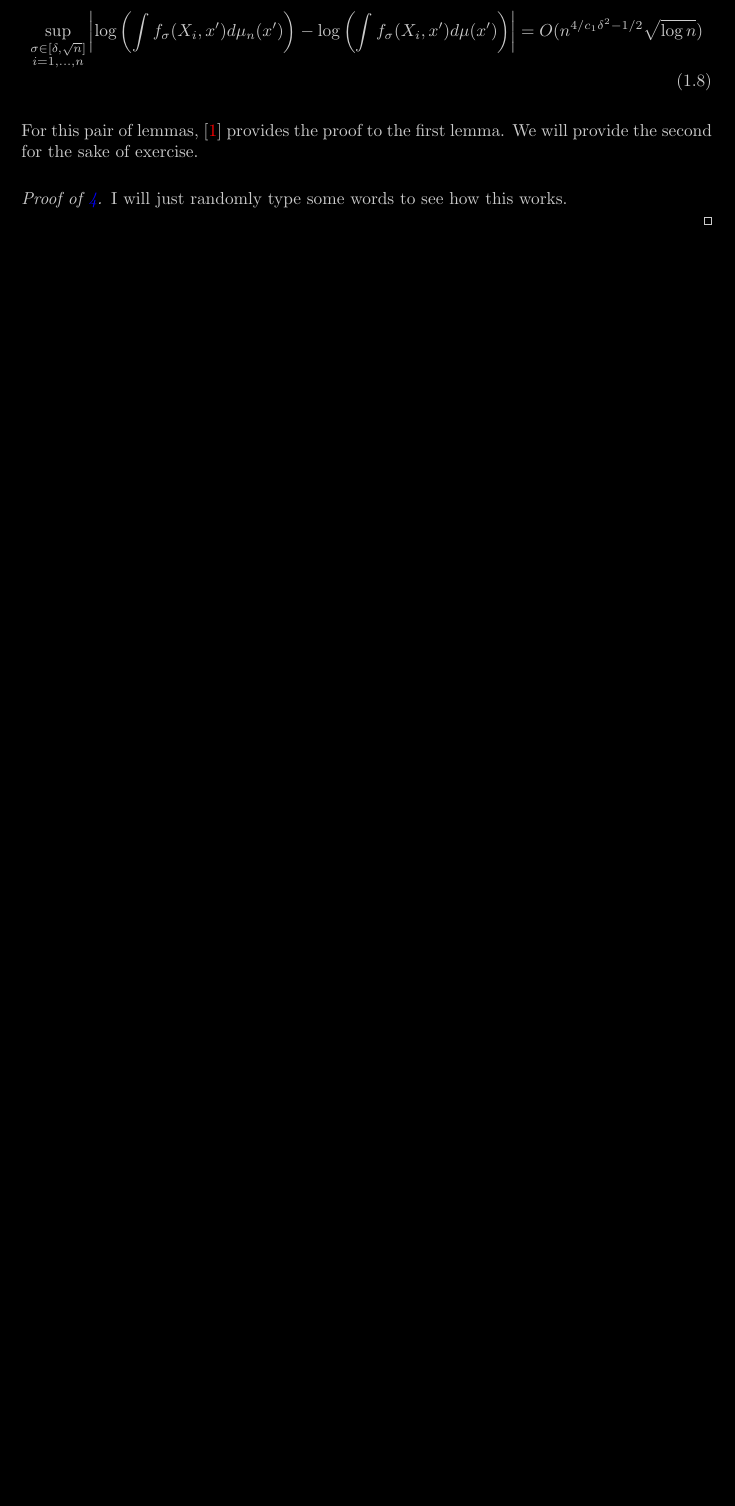
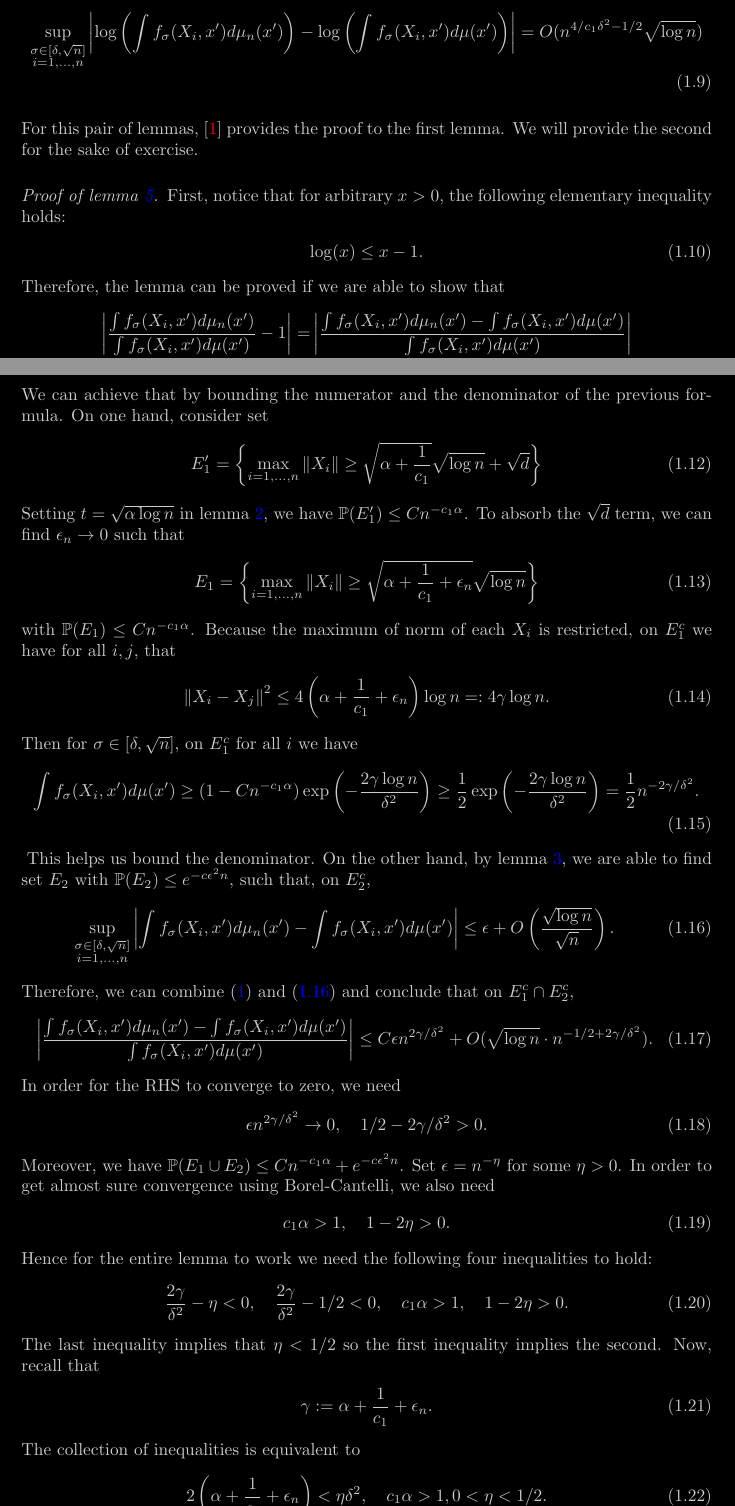
Before and after one commit to WildSkywalker/phdthesis, a LaTeX document (t-SNE/warmup/warmup.tex): part of page 2 of 3 before the commit and two parts of pages 2 and 3 of 4 after it, the two joined at a grey line, cut so that both start at the same text, the shorter picture padded with empty space. Compiled offline with pdfLaTeX.

Commit message:
work on thesis 2024/11/05

```diff
--- a/t-SNE/warmup/warmup.tex
+++ b/t-SNE/warmup/warmup.tex
@@ -197,5 +201,58 @@ The next two lemmas use similar techniques to prove.
     \end{align}
 \end{lemma}
 For this pair of lemmas, \cite{auffinger-tsne} provides the proof to the first lemma. We will provide the second for the sake of exercise.
-\begin{proof}[Proof of \ref{pair_lemma_2}]
-    I will just randomly type some words to see how this works.
+\begin{proof}[Proof of lemma \ref{pair_lemma_2}]
+    First, notice that for arbitrary $x>0$, the following elementary inequality holds:
+    \begin{align}
+        \log(x) \leq x-1.
+    \end{align}
+    Therefore, the lemma can be proved if we are able to show that
+    \begin{align}
+        \left|\frac{\int f_{\sigma}(X_i,x')d\mu_n (x')}{\int f_{\sigma}(X_i,x')d\mu (x')} - 1 \right| =& \left|\frac{\int f_{\sigma}(X_i,x')d\mu_n (x')-\int f_{\sigma}(X_i,x')d\mu (x')}{\int f_{\sigma}(X_i,x')d\mu (x')} \right|\nonumber \\
+        =& O(n^{4/c_1\delta^2 -1/2}\sqrt{\log n}).
+    \end{align}
+    We can achieve that by bounding the numerator and the denominator of the previous formula. On one hand, consider set
+    \begin{align}
+        E_1' = \left \{ \max_{i=1,\dots,n}\norm{X_i} \geq \sqrt{\alpha+\frac{1}{c_1}} \sqrt{\log n}+\sqrt{d}\right \}
+    \end{align}
+    Setting $t = \sqrt{\alpha \log n}$ in lemma \ref{max_iid_lemma}, we have $\p(E_1') \leq Cn^{-c_1\alpha}$. To absorb the $\sqrt{d}$ term, we can find $\epsilon_n \to 0$ such that
+    \begin{align}
+        E_1 = \left \{ \max_{i=1,\dots,n}\norm{X_i} \geq \sqrt{\alpha+\frac{1}{c_1}+\epsilon_n} \sqrt{\log n}\right \}
+    \end{align}
+    with $\p(E_1) \leq Cn^{-c_1\alpha}$.
+    Because the maximum of norm of each $X_i$ is restricted, on $E_1^c$ we have for all $i,j$, that
+    \begin{align}
+        \norm{X_i-X_j}^2 \leq 4 \left(\alpha + \frac{1}{c_1} +\epsilon_n\right) \log n =:4\gamma \log n.
+    \end{align}
+    Then for $\sigma \in [\delta, \sqrt{n}]$, on $E_1^c$ for all $i$ we have
+    \begin{align}
+        \int f_{\sigma}(X_i,x')d\mu(x') \geq (1-Cn^{-c_1\alpha})\exp \left(-\frac{2\gamma \log n}{\delta^2}\right) \geq \frac{1}{2} \exp \left(-\frac{2\gamma \log n}{\delta^2}\right) =\frac{1}{2}n^{-2\gamma/\delta^2}.
+    \end{align} \label{log_esti_1}
+    This helps us bound the denominator. On the other hand, by lemma \ref{approx_lemma}, we are able to find set $E_2$ with $\p(E_2) \leq e^{-c\epsilon^2 n}$, such that, on $E^c_2$,
+    \begin{align} \label{log_esti_2}
+        \sup_{\substack{\sigma \in [\delta,\sqrt{n}] \\ i = 1,\dots,n}} \left|\int f_{\sigma}(X_i,x')d\mu_n (x')-\int f_{\sigma}(X_i,x')d\mu (x')\right| \leq \epsilon + O\left(\frac{\sqrt{\log n}}{\sqrt{n}}\right).
+    \end{align}
+    Therefore, we can combine (\ref{log_esti_1}) and (\ref{log_esti_2}) and conclude that on $E_1^c \cap E_2^c$,
+    \begin{align}
+        \left|\frac{\int f_{\sigma}(X_i,x')d\mu_n (x')-\int f_{\sigma}(X_i,x')d\mu (x')}{\int f_{\sigma}(X_i,x')d\mu (x')} \right| \leq C\epsilon n^{2\gamma/\delta^2}+O(\sqrt{\log n} \cdot n^{-1/2 + 2\gamma/\delta^2}).
+    \end{align}
+    In order for the RHS to converge to zero, we need
+    \begin{align}
+        \epsilon n^{2\gamma/\delta^2} \to 0, \quad 1/2 - 2\gamma/\delta^2 > 0.
+    \end{align}
+    Moreover, we have $\p(E_1 \cup E_2) \leq Cn^{-c_1\alpha} + e^{-c \epsilon^2 n}$. Set $\epsilon = n^{-\eta}$ for some $\eta >0$. In order to get almost sure convergence using Borel-Cantelli, we also need
+    \begin{align}
+        c_1 \alpha>1, \quad 1-2\eta>0.
+    \end{align}
+    Hence for the entire lemma to work we need the following four inequalities to hold:
+    \begin{align}
+        \frac{2\gamma}{\delta^2}-\eta<0, \quad \frac{2\gamma}{\delta^2}-1/2<0, \quad c_1 \alpha>1, \quad 1-2\eta>0.
+    \end{align}
+    The last inequality implies that $\eta<1/2$ so the first inequality implies the second. Now, recall that
+    \begin{align}
+        \gamma := \alpha + \frac{1}{c_1} +\epsilon_n.
+    \end{align}
+    The collection of inequalities is equivalent to
+    \begin{align} \label{inequ_collection}
+        2\left(\alpha + \frac{1}{c_1} +\epsilon_n\right)<\eta \delta^2, \quad c_1 \alpha>1, 0<\eta<1/2.
+    \end{align}
```
Also changed, not shown: t-SNE/warmup/warmup.pdf, t-SNE/warmup/warmup.tex (41 more changed lines), 4 other files.
